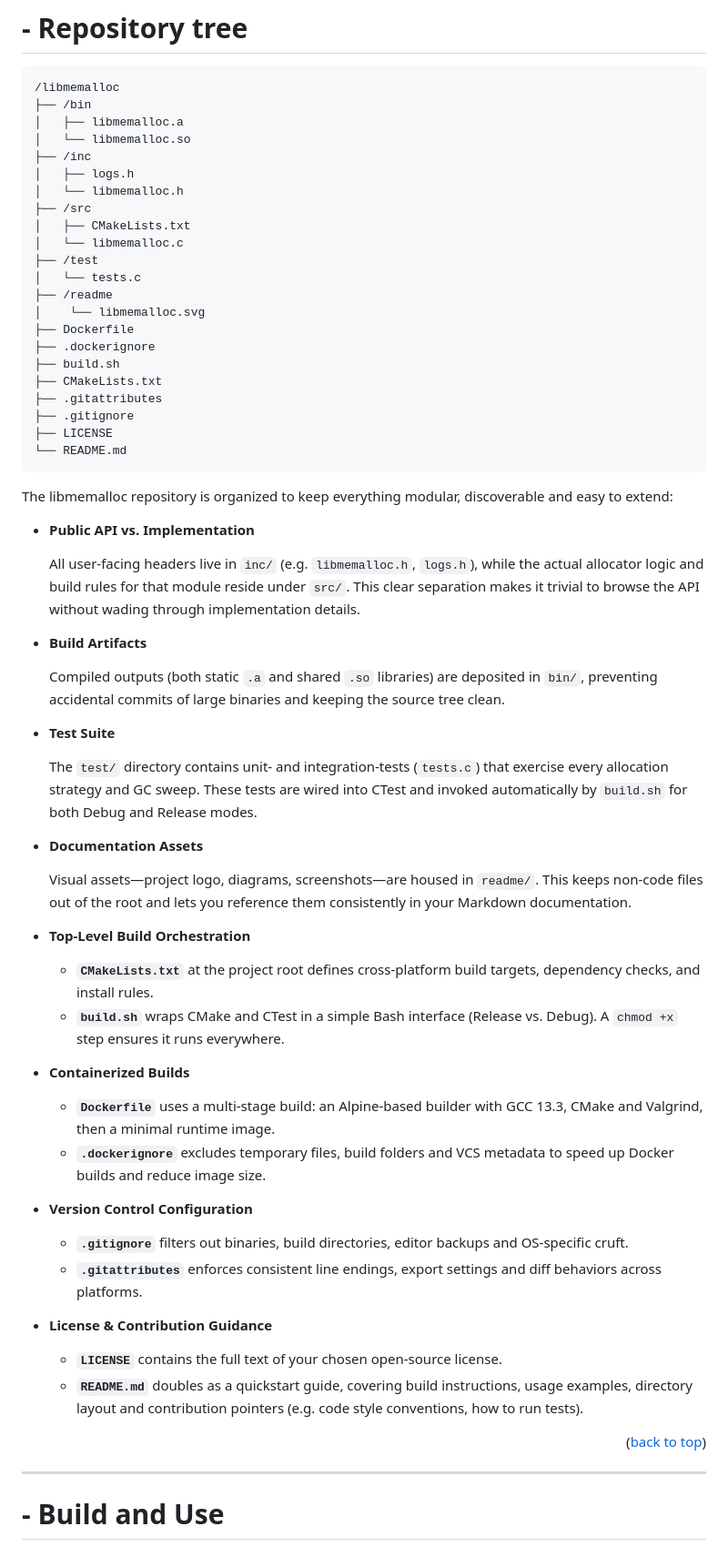
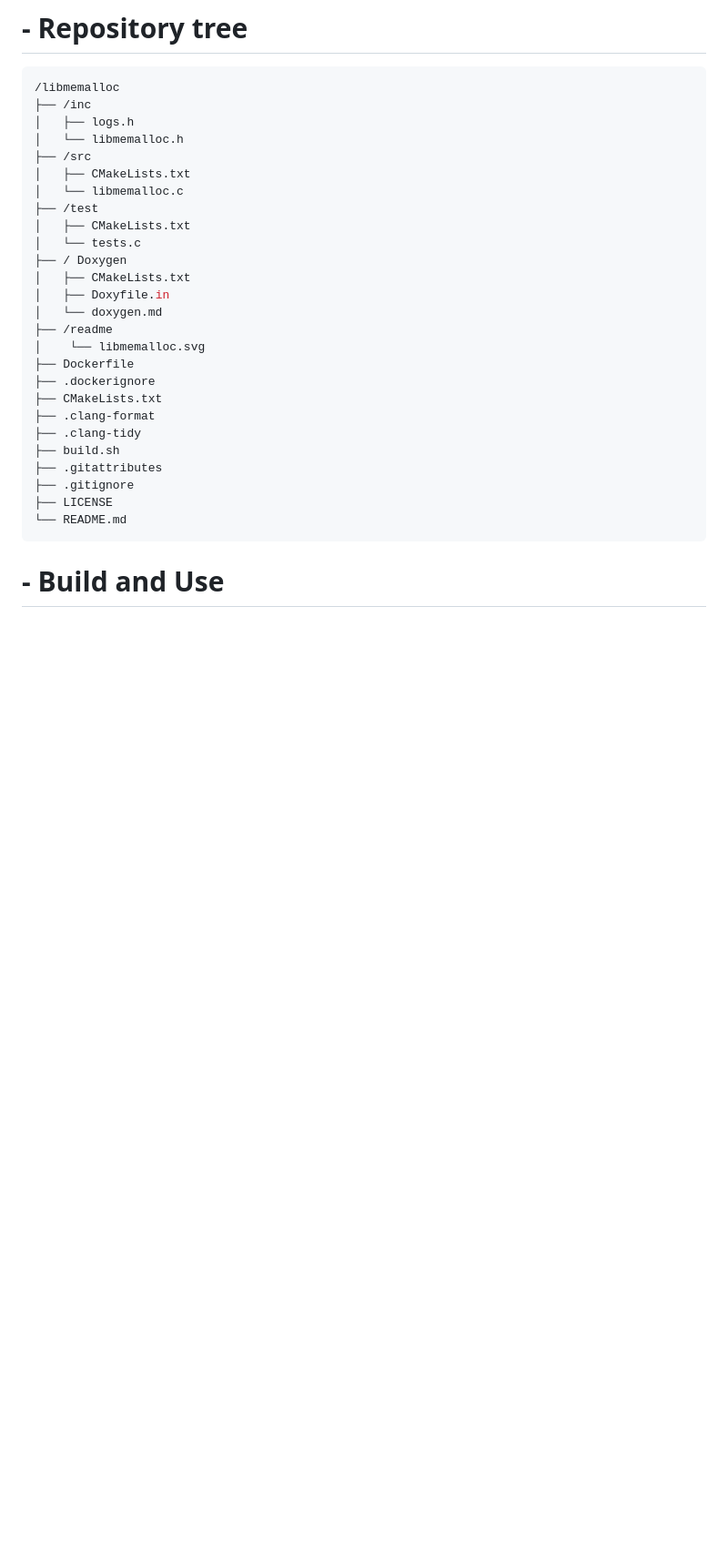
Before and after one commit to RafaelVVolkmer/libmemalloc, a Markdown page: README.md, the part around the change printed below. Shown: that part at 91% size. Rendered like a GitHub page; blank space fills up the shorter version.

````diff
--- a/README.md
+++ b/README.md
@@ -38,9 +38,6 @@
 
 ```python
 /libmemalloc
-├── /bin
-│   ├── libmemalloc.a
-│   └── libmemalloc.so
 ├── /inc
 │   ├── logs.h
 │   └── libmemalloc.h
@@ -48,59 +45,25 @@
 │   ├── CMakeLists.txt
 │   └── libmemalloc.c
 ├── /test
+│   ├── CMakeLists.txt
 │   └── tests.c
+├── / Doxygen
+│   ├── CMakeLists.txt
+│   ├── Doxyfile.in
+│   └── doxygen.md
 ├── /readme
 │    └── libmemalloc.svg
 ├── Dockerfile
 ├── .dockerignore
+├── CMakeLists.txt
+├── .clang-format
+├── .clang-tidy
 ├── build.sh
-├── CMakeLists.txt
 ├── .gitattributes
 ├── .gitignore
 ├── LICENSE
 └── README.md
 ```
-The libmemalloc repository is organized to keep everything modular, discoverable and easy to extend:
-
-* **Public API vs. Implementation**
-
-  All user-facing headers live in `inc/` (e.g. `libmemalloc.h`, `logs.h`), while the actual allocator logic and build rules for that module reside under `src/`. This clear separation makes it trivial to browse the API without wading through implementation details.
-
-* **Build Artifacts**
-
-  Compiled outputs (both static `.a` and shared `.so` libraries) are deposited in `bin/`, preventing accidental commits of large binaries and keeping the source tree clean.
-
-* **Test Suite**
-
-  The `test/` directory contains unit- and integration-tests (`tests.c`) that exercise every allocation strategy and GC sweep.  These tests are wired into CTest and invoked automatically by `build.sh` for both Debug and Release modes.
-
-* **Documentation Assets**
-
-  Visual assets—project logo, diagrams, screenshots—are housed in `readme/`.  This keeps non-code files out of the root and lets you reference them consistently in your Markdown documentation.
-
-* **Top-Level Build Orchestration**
-
-  * **`CMakeLists.txt`** at the project root defines cross-platform build targets, dependency checks, and install rules.
-  * **`build.sh`** wraps CMake and CTest in a simple Bash interface (Release vs. Debug).  A `chmod +x` step ensures it runs everywhere.
-
-* **Containerized Builds**
-
-  * **`Dockerfile`** uses a multi-stage build: an Alpine-based builder with GCC 13.3, CMake and Valgrind, then a minimal runtime image.
-  * **`.dockerignore`** excludes temporary files, build folders and VCS metadata to speed up Docker builds and reduce image size.
-
-* **Version Control Configuration**
-
-  * **`.gitignore`** filters out binaries, build directories, editor backups and OS-specific cruft.
-  * **`.gitattributes`** enforces consistent line endings, export settings and diff behaviors across platforms.
-
-* **License & Contribution Guidance**
-
-  * **`LICENSE`** contains the full text of your chosen open-source license.
-  * **`README.md`** doubles as a quickstart guide, covering build instructions, usage examples, directory layout and contribution pointers (e.g. code style conventions, how to run tests).
-
-<p align="right">(<a href="#readme-top">back to top</a>)</p>
-
----
 
 # - Build and Use
 
````
Also changed, not shown: other parts of README.md (+7 -49 lines).
